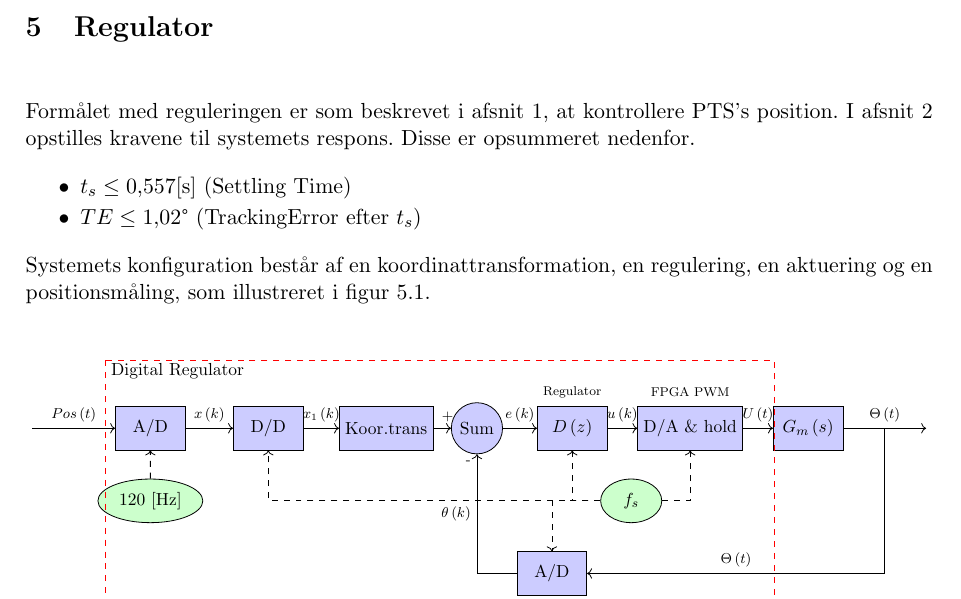
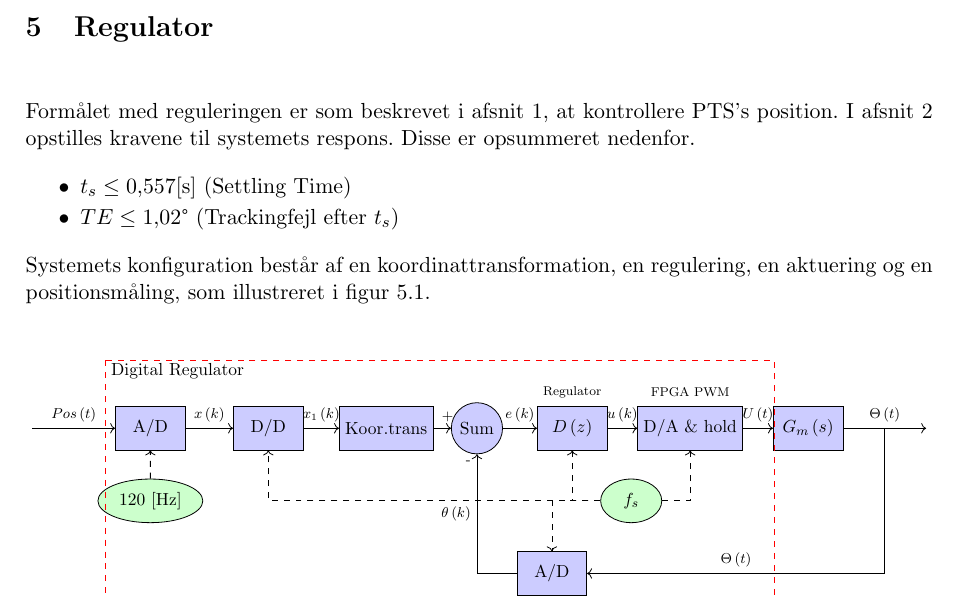
Before and after one commit to anbae12/Semesterprojekt-F14, a LaTeX document (Rapport/master_doc.tex, which reads Rapport/content/kontrollerdesign.tex): part of page 19 of 61, cut so that both start at the same text. Compiled offline with pdfLaTeX.

Commit message:
hvad er det for noget sjusk gutter!

```diff
--- a/Rapport/content/kontrollerdesign.tex
+++ b/Rapport/content/kontrollerdesign.tex
@@ -16,7 +16,7 @@ Disse er opsummeret nedenfor.
 \begin{itemize}
 \itemsep1pt
 \item \(t_{s} \leq 0,557 \mathrm{\left[s\right]}\) (Settling Time)
-\item \(TE \leq 1,02\degree\) (TrackingError efter \(t_s\))
+\item \(TE \leq 1,02\degree\) (Trackingfejl efter \(t_s\))
 \end{itemize}
 
 Systemets konfiguration består af en koordinattransformation,
```
